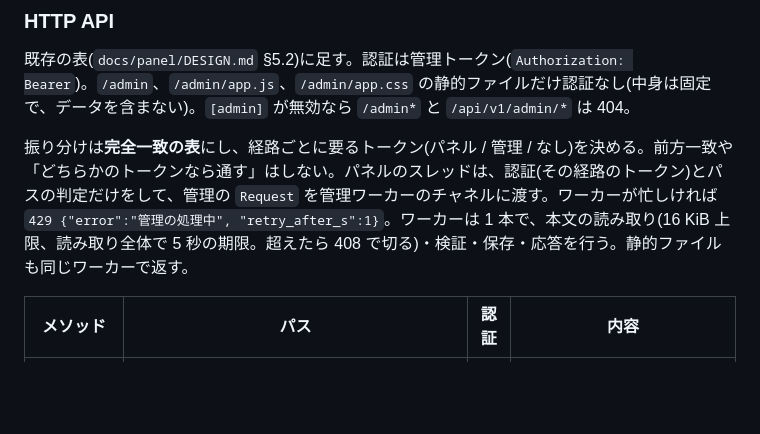
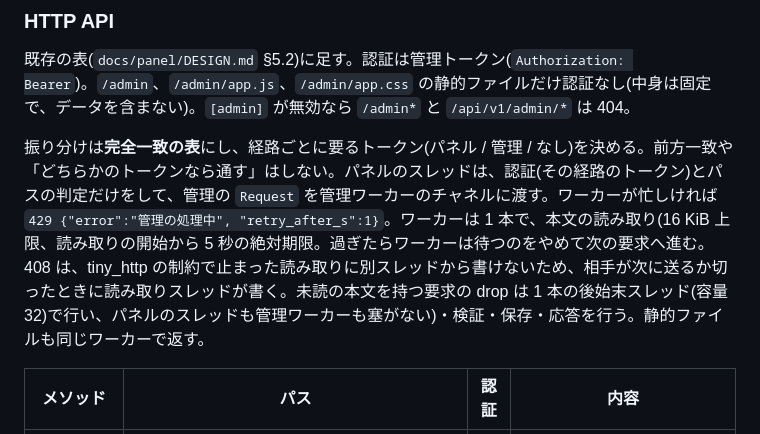
Before and after one commit to ysogabe/miharashi, a Markdown page: docs/admin-web/design.md, the part around the change. Rendered like a GitHub page; blank space fills up the shorter version.

Commit message:
docs(admin-web): 本文の期限と後始末スレッドの実装上の制約を設計書に書く(#94)

```diff
--- a/docs/admin-web/design.md
+++ b/docs/admin-web/design.md
@@ -247,7 +247,7 @@ OK
 
 既存の表(`docs/panel/DESIGN.md` §5.2)に足す。認証は管理トークン(`Authorization: Bearer`)。`/admin`、`/admin/app.js`、`/admin/app.css` の静的ファイルだけ認証なし(中身は固定で、データを含まない)。`[admin]` が無効なら `/admin*` と `/api/v1/admin/*` は 404。
 
-振り分けは**完全一致の表**にし、経路ごとに要るトークン(パネル / 管理 / なし)を決める。前方一致や「どちらかのトークンなら通す」はしない。パネルのスレッドは、認証(その経路のトークン)とパスの判定だけをして、管理の `Request` を管理ワーカーのチャネルに渡す。ワーカーが忙しければ `429 {"error":"管理の処理中", "retry_after_s":1}`。ワーカーは 1 本で、本文の読み取り(16 KiB 上限、読み取り全体で 5 秒の期限。超えたら 408 で切る)・検証・保存・応答を行う。静的ファイルも同じワーカーで返す。
+振り分けは**完全一致の表**にし、経路ごとに要るトークン(パネル / 管理 / なし)を決める。前方一致や「どちらかのトークンなら通す」はしない。パネルのスレッドは、認証(その経路のトークン)とパスの判定だけをして、管理の `Request` を管理ワーカーのチャネルに渡す。ワーカーが忙しければ `429 {"error":"管理の処理中", "retry_after_s":1}`。ワーカーは 1 本で、本文の読み取り(16 KiB 上限、読み取りの開始から 5 秒の絶対期限。過ぎたらワーカーは待つのをやめて次の要求へ進む。408 は、tiny_http の制約で止まった読み取りに別スレッドから書けないため、相手が次に送るか切ったときに読み取りスレッドが書く。未読の本文を持つ要求の drop は 1 本の後始末スレッド(容量 32)で行い、パネルのスレッドも管理ワーカーも塞がない)・検証・保存・応答を行う。静的ファイルも同じワーカーで返す。
 
 | メソッド | パス | 認証 | 内容 |
 |---|---|---|---|
```
